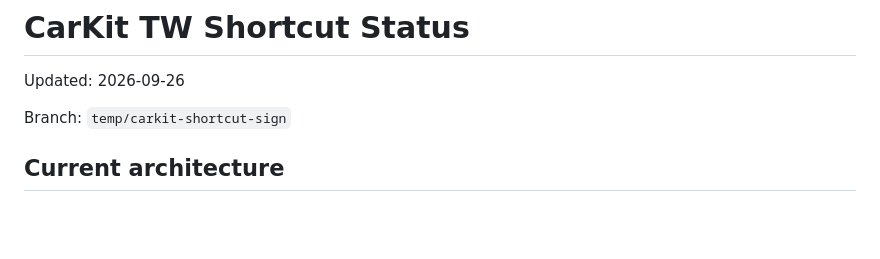
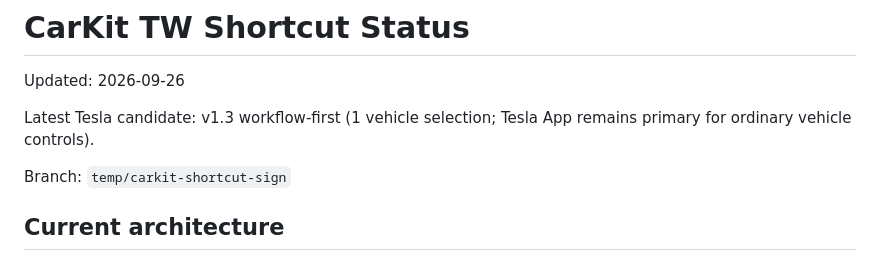
Before and after one commit to YKC1117/cola-go, a Markdown page: carkit-sign/STATUS.md, the part around the change. Rendered like a GitHub page; blank space fills up the shorter version.

Commit message:
docs: mark Tesla v1.3 workflow-first candidate

```diff
--- a/carkit-sign/STATUS.md
+++ b/carkit-sign/STATUS.md
@@ -1,6 +1,8 @@
 # CarKit TW Shortcut Status
 
 Updated: 2026-09-26
+
+Latest Tesla candidate: v1.3 workflow-first (1 vehicle selection; Tesla App remains primary for ordinary vehicle controls).
 
 Branch: `temp/carkit-shortcut-sign`
 
```
